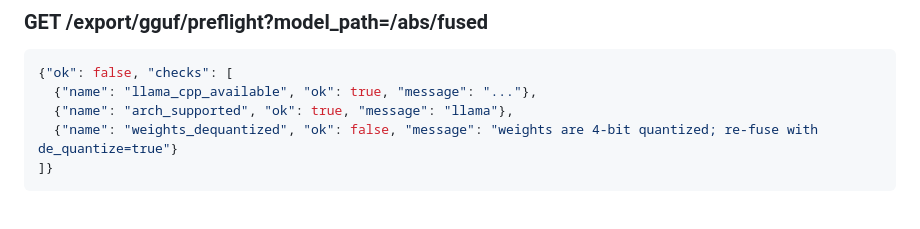
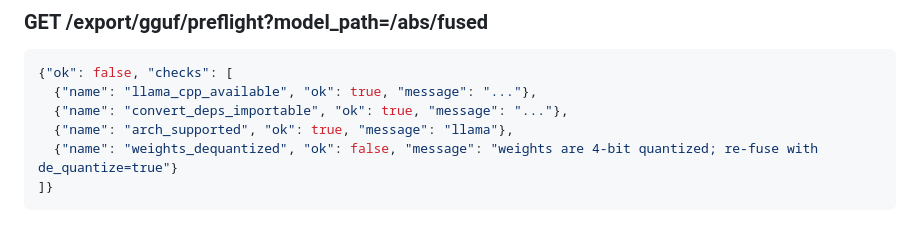
Before and after one commit to aykutcayir34/mlx-lora-finetuner, a Markdown page: docs/api.md, the part around the change. Rendered like a GitHub page.

````diff
--- a/docs/api.md
+++ b/docs/api.md
@@ -346,6 +346,7 @@ separators (`/`, `\`) or `..`; must not start with `.` or `-`. Anything else →
 ```json
 {"ok": false, "checks": [
   {"name": "llama_cpp_available", "ok": true, "message": "..."},
+  {"name": "convert_deps_importable", "ok": true, "message": "..."},
   {"name": "arch_supported", "ok": true, "message": "llama"},
   {"name": "weights_dequantized", "ok": false, "message": "weights are 4-bit quantized; re-fuse with de_quantize=true"}
 ]}
````
Also changed, not shown: README.md (+27 -3 lines), docs/architecture.md (+6 -1 lines).
